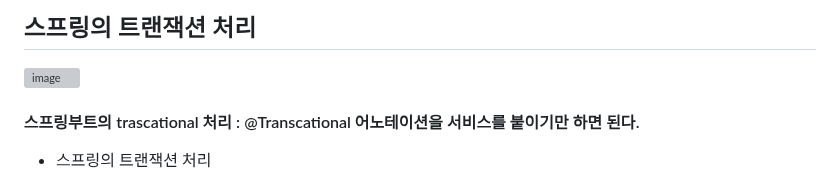
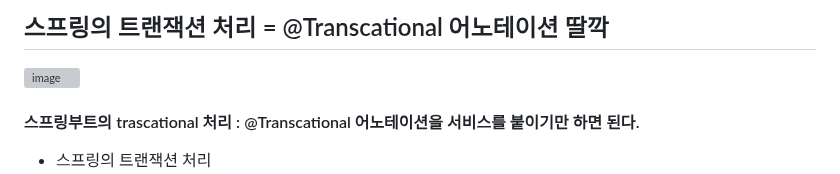
Before and after one commit to VivatubeH/Spring-Boot, a Markdown page: 스프링 트랜잭션 처리.md, the part around the change. Rendered like a GitHub page; grey boxes are pictures that could not be loaded.

```diff
--- a/스프링 트랜잭션 처리.md
+++ b/스프링 트랜잭션 처리.md
@@ -1,4 +1,4 @@
-스프링의 트랜잭션 처리
+스프링의 트랜잭션 처리 =  @Transcational 어노테이션 딸깍
 -----------------------------------------------
 ![image](https://github.com/user-attachments/assets/4526becf-180c-4386-af13-47ea91431204)
 
```
